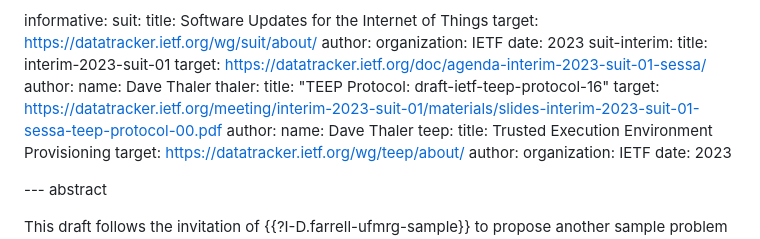
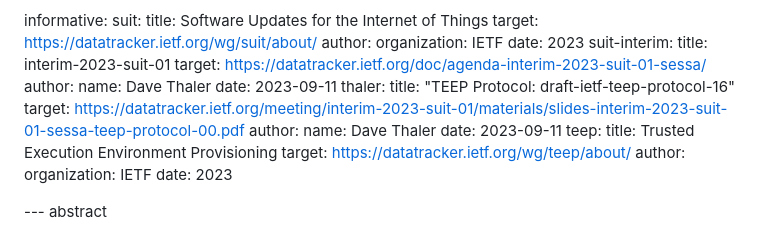
Before and after one commit to cfm/draft-mt-ufmrg-teep-sample, a Markdown page: draft-mt-ufmrg-teep-sample.md, the part around the change. Drawn GitHub-style.

Commit message:
fixup: .informative[].date

```diff
--- a/draft-mt-ufmrg-teep-sample.md
+++ b/draft-mt-ufmrg-teep-sample.md
@@ -39,11 +39,13 @@ informative:
     target: https://datatracker.ietf.org/doc/agenda-interim-2023-suit-01-sessa/
     author:
       name: Dave Thaler
+    date: 2023-09-11
   thaler:
     title: "TEEP Protocol: draft-ietf-teep-protocol-16"
     target: https://datatracker.ietf.org/meeting/interim-2023-suit-01/materials/slides-interim-2023-suit-01-sessa-teep-protocol-00.pdf
     author:
       name: Dave Thaler
+    date: 2023-09-11
   teep:
     title: Trusted Execution Environment Provisioning
     target: https://datatracker.ietf.org/wg/teep/about/
```
